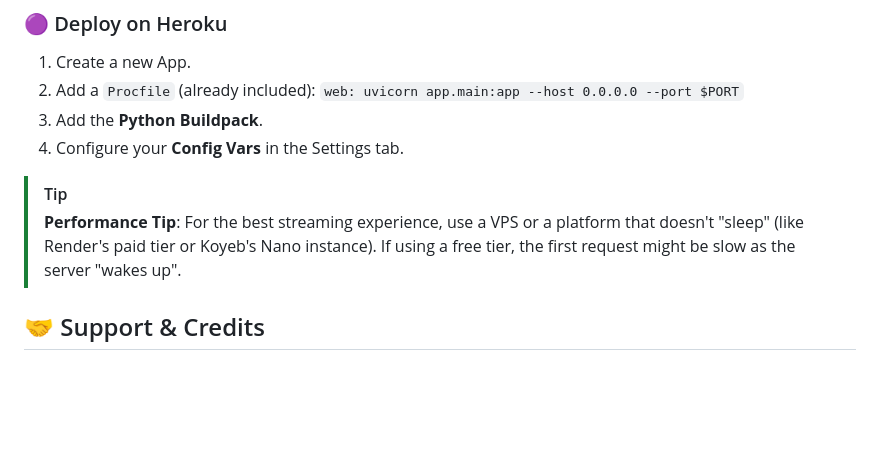
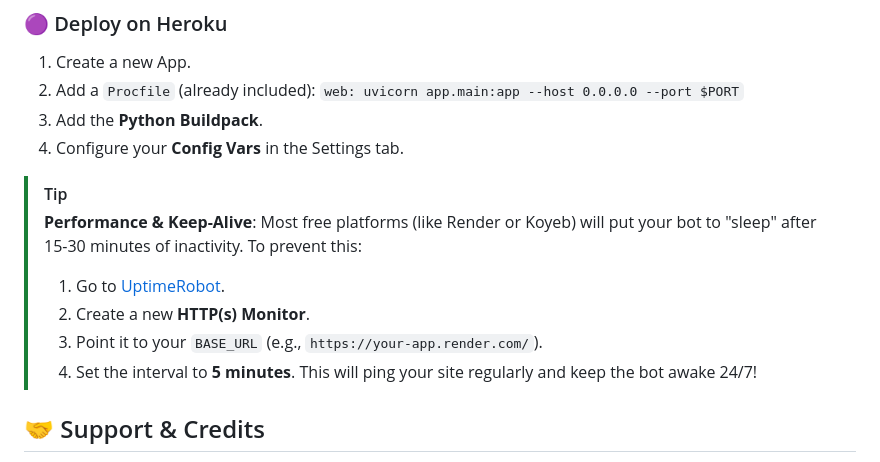
Before and after one commit to TonyStarkBotz/FileToLink, a Markdown page: README.md, the part around the change. Drawn GitHub-style; blank space fills up the shorter version.

```diff
--- a/README.md
+++ b/README.md
@@ -109,7 +109,12 @@ This bot is designed to be easily deployable on modern cloud platforms.
 4. Configure your **Config Vars** in the Settings tab.
 
 > [!TIP]
-> **Performance Tip**: For the best streaming experience, use a VPS or a platform that doesn't "sleep" (like Render's paid tier or Koyeb's Nano instance). If using a free tier, the first request might be slow as the server "wakes up".
+> **Performance & Keep-Alive**: Most free platforms (like Render or Koyeb) will put your bot to "sleep" after 15-30 minutes of inactivity. To prevent this:
+> 1. Go to [UptimeRobot](https://uptimerobot.com/).
+> 2. Create a new **HTTP(s) Monitor**.
+> 3. Point it to your `BASE_URL` (e.g., `https://your-app.render.com/`).
+> 4. Set the interval to **5 minutes**.
+> This will ping your site regularly and keep the bot awake 24/7!
 
 ## 🤝 Support & Credits
 
```
